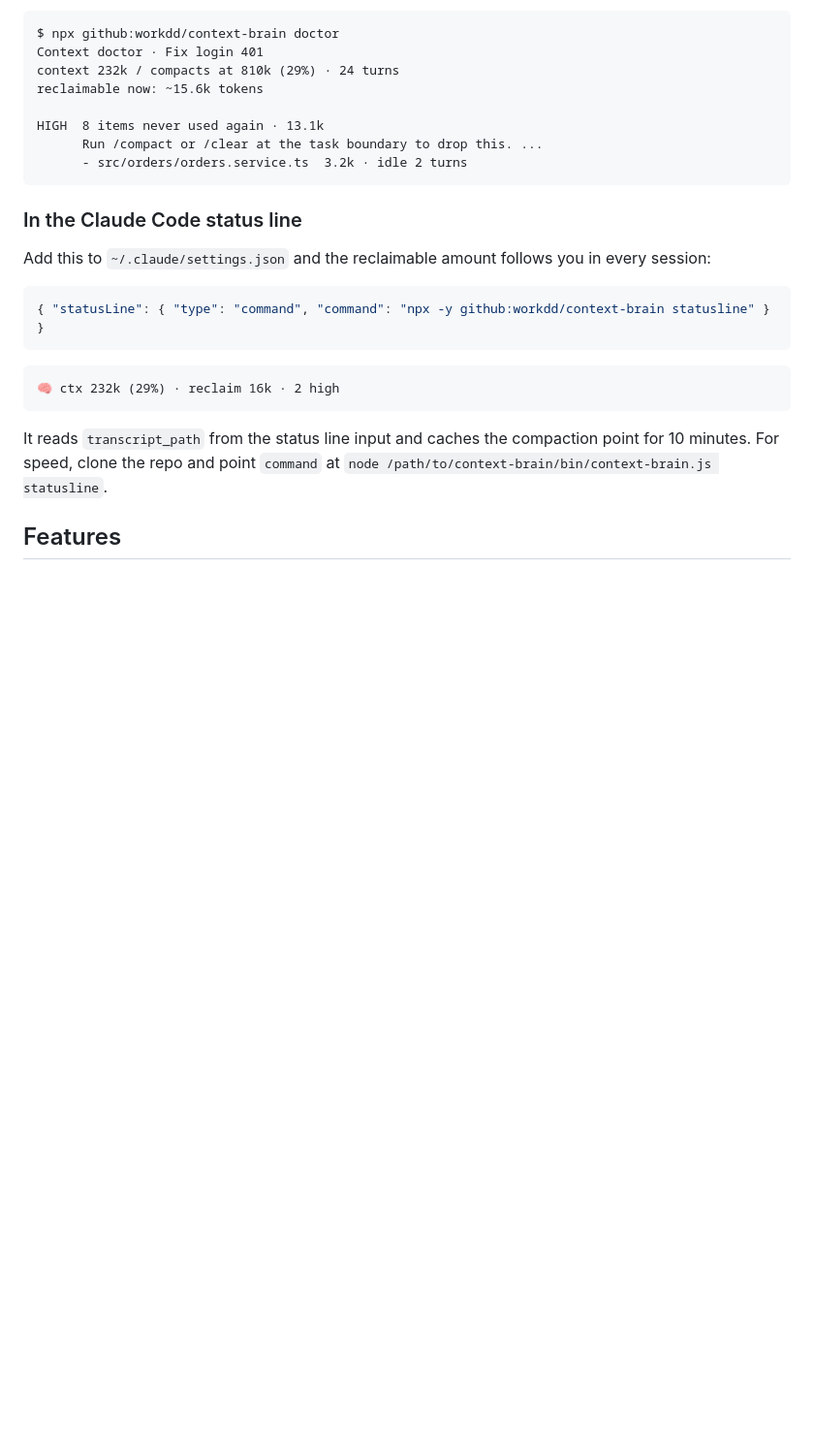
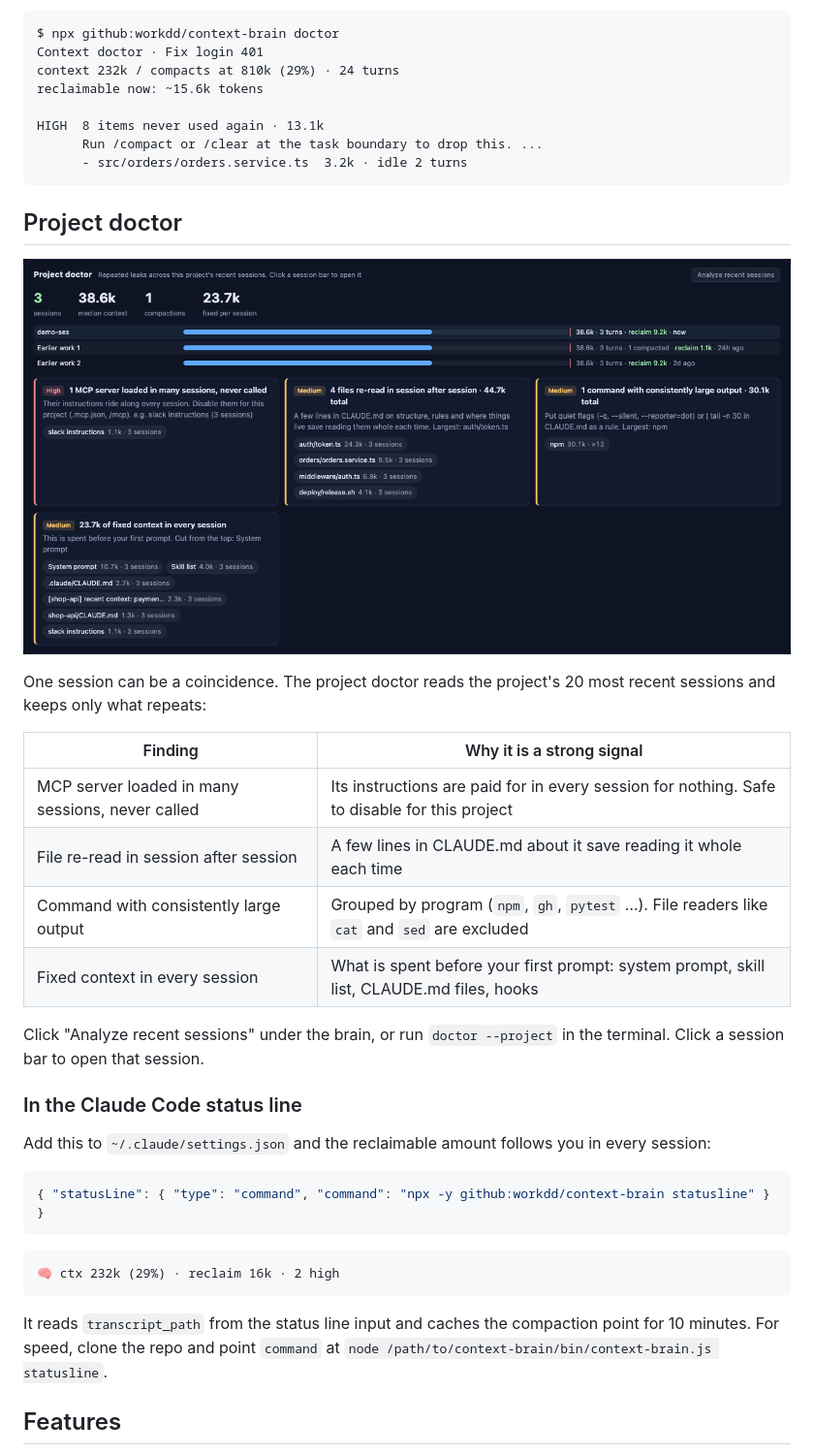
Before and after one commit to workdd/context-brain, a Markdown page: README.md, the part around one of its changes. Shown at 97% size. Rendered like a GitHub page; blank space fills up the shorter version.

````diff
--- a/README.md
+++ b/README.md
@@ -51,6 +51,21 @@ HIGH  8 items never used again · 13.1k
       - src/orders/orders.service.ts  3.2k · idle 2 turns
 ```
 
+## Project doctor
+
+![Project doctor](docs/project.png)
+
+One session can be a coincidence. The project doctor reads the project's 20 most recent sessions and keeps only what repeats:
+
+| Finding | Why it is a strong signal |
+|---|---|
+| MCP server loaded in many sessions, never called | Its instructions are paid for in every session for nothing. Safe to disable for this project |
+| File re-read in session after session | A few lines in CLAUDE.md about it save reading it whole each time |
+| Command with consistently large output | Grouped by program (`npm`, `gh`, `pytest` …). File readers like `cat` and `sed` are excluded |
+| Fixed context in every session | What is spent before your first prompt: system prompt, skill list, CLAUDE.md files, hooks |
+
+Click "Analyze recent sessions" under the brain, or run `doctor --project` in the terminal. Click a session bar to open that session.
+
 ### In the Claude Code status line
 
 Add this to `~/.claude/settings.json` and the reclaimable amount follows you in every session:
````
Also changed, not shown: other parts of README.md (+23 -2 lines), README.ko.md (+36 -1 lines).
